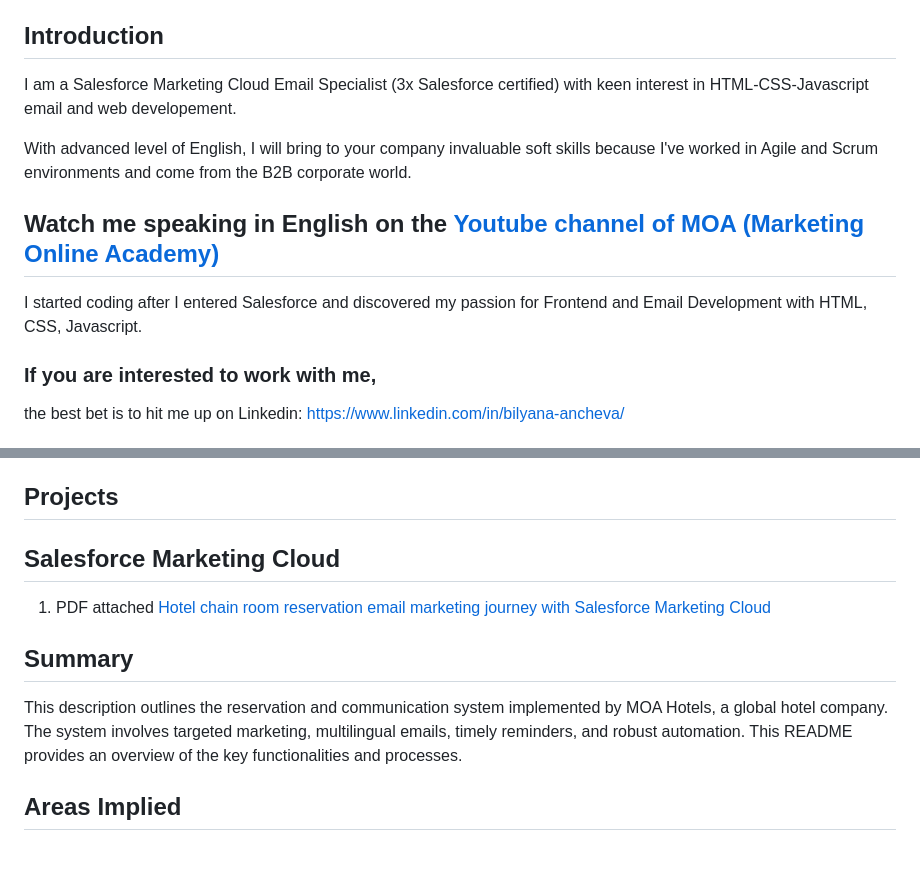
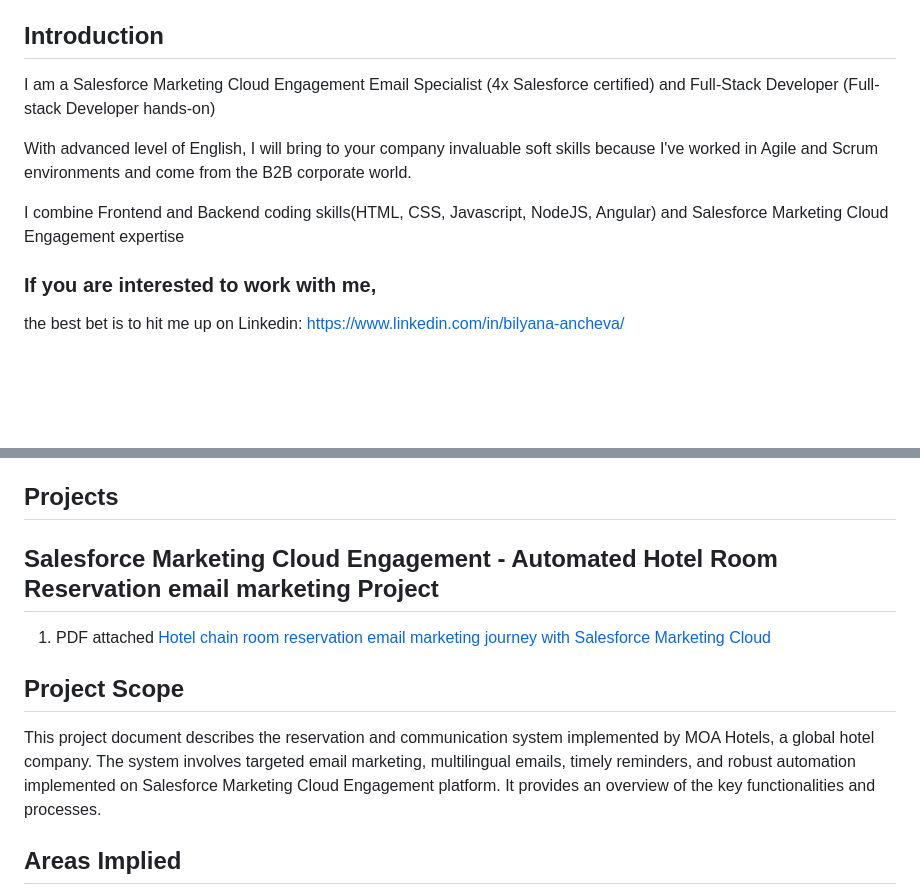
Before and after one commit to ba23-python/bilyanaancheva.github.io, a Markdown page: README.md, 2 parts joined by grey strips. Rendered like a GitHub page; blank space fills up the shorter version.

```diff
--- a/README.md
+++ b/README.md
@@ -3,12 +3,11 @@ and I would like to welcome you to my GitHub Portfolio.
 
 ## Introduction
 
-I am a Salesforce Marketing Cloud Email Specialist (3x Salesforce certified) with keen interest in HTML-CSS-Javascript email and web developement.
+I am a Salesforce Marketing Cloud Engagement Email Specialist (4x Salesforce certified) and Full-Stack Developer (Full-stack Developer hands-on)
 
 With advanced level of English, I will bring to your company invaluable soft skills because I've worked in Agile and Scrum environments and come from the B2B corporate world.
-## Watch me speaking in English on the [Youtube channel of MOA (Marketing Online Academy)](https://www.youtube.com/watch?v=u8LV0w3HrDI)
 
-I started coding after I entered Salesforce and discovered my passion for Frontend and Email Development with HTML, CSS, Javascript.
+I combine Frontend and Backend coding skills(HTML, CSS, Javascript, NodeJS, Angular) and Salesforce Marketing Cloud Engagement expertise
 
 ### If you are interested to work with me,
 the best bet is to hit me up on Linkedin: https://www.linkedin.com/in/bilyana-ancheva/
@@ -31,10 +30,10 @@ the best bet is to hit me up on Linkedin: https://www.linkedin.com/in/bilyana-an
 - Salesforce Marketing Cloud programming languages: AMPSCRIPT, SSJS, SQL Quieries, GTL
 
 ## Projects
-## Salesforce Marketing Cloud
-1. PDF attached [Hotel chain room reservation email marketing journey with Salesforce Marketing Cloud ](https://docs.google.com/document/d/1HgVFumFAqz3yVIDk9XMr3QdJu9MnMYAW87Um05sJoXw/edit?usp=sharing)
-## Summary
-This description outlines the reservation and communication system implemented by MOA Hotels, a global hotel company. The system involves targeted marketing, multilingual emails, timely reminders, and robust automation. This README provides an overview of the key functionalities and processes.
+## Salesforce Marketing Cloud Engagement - Automated Hotel Room Reservation email marketing Project
+1. PDF attached [Hotel chain room reservation email marketing journey with Salesforce Marketing Cloud ](https://docs.google.com/document/d/1y4pysHwzjPEv5XMY_TQUNku78HB7yFqIgRu2IDwqAWU/edit?usp=sharing)
+## Project Scope
+This project document describes the reservation and communication system implemented by MOA Hotels, a global hotel company. The system involves targeted email marketing, multilingual emails, timely reminders, and robust automation implemented on Salesforce Marketing Cloud Engagement platform. It provides an overview of the key functionalities and processes.
 
 ## Areas Implied
 Rest API usage and Testing with Postman, Journey Builder, Relational data model, SQL, AMPSCRIPT Lookup, Date and Currency transformations, Cloudpage, SQL.
```
